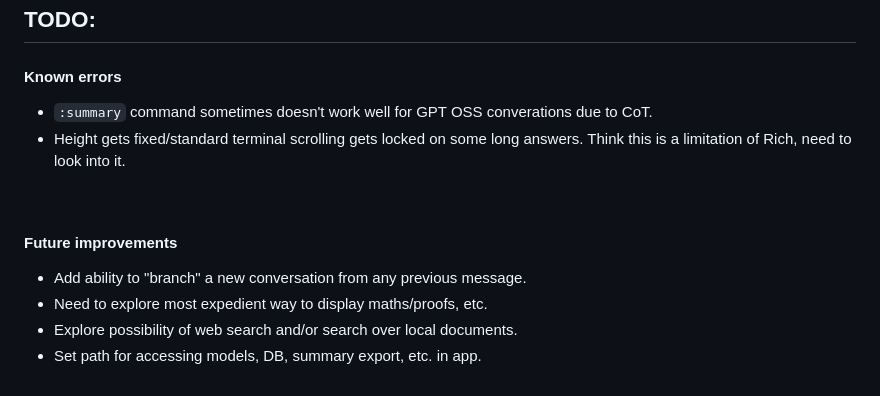
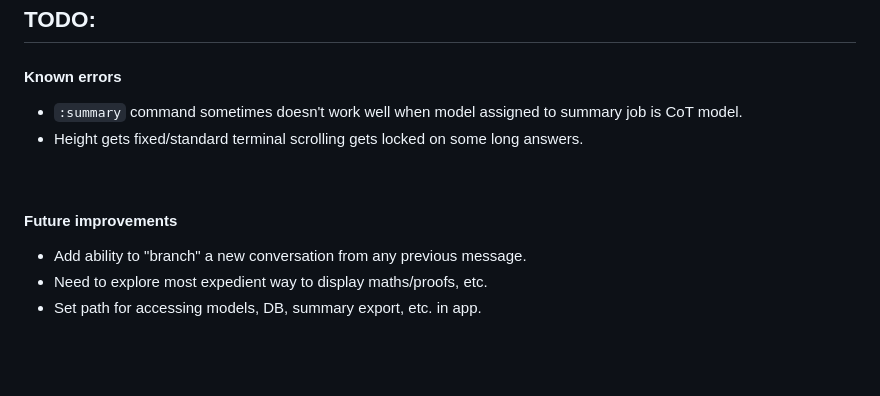
Before and after one commit to gregorycotton/knot, a Markdown page: README.md, the part around the change. Drawn GitHub-style; blank space fills up the shorter version.

Commit message:
doc: TODO update

```diff
--- a/README.md
+++ b/README.md
@@ -137,13 +137,12 @@ To set a model's job using the `:job` command, use `:job set <task> <model_ID>`.
 ## TODO:
 
 #### Known errors
-* `:summary` command sometimes doesn't work well for GPT OSS converations due to CoT.
-* Height gets fixed/standard terminal scrolling gets locked on some long answers. Think this is a limitation of Rich, need to look into it.
+* `:summary` command sometimes doesn't work well when model assigned to summary job is CoT model.
+* Height gets fixed/standard terminal scrolling gets locked on some long answers.
 
 <br>
 
 #### Future improvements
 * Add ability to "branch" a new conversation from any previous message.
 * Need to explore most expedient way to display maths/proofs, etc.
-* Explore possibility of web search and/or search over local documents.
 * Set path for accessing models, DB, summary export, etc. in app.
```
